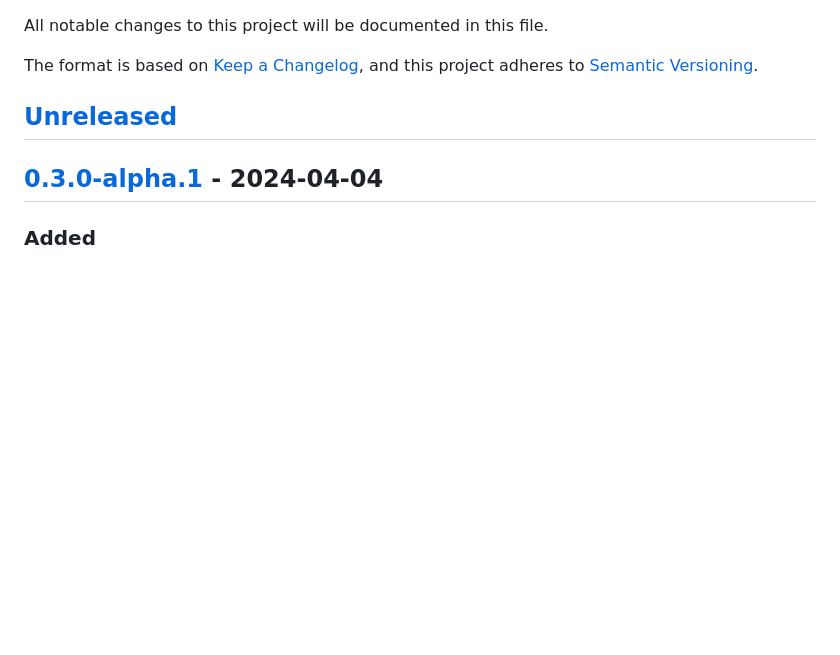
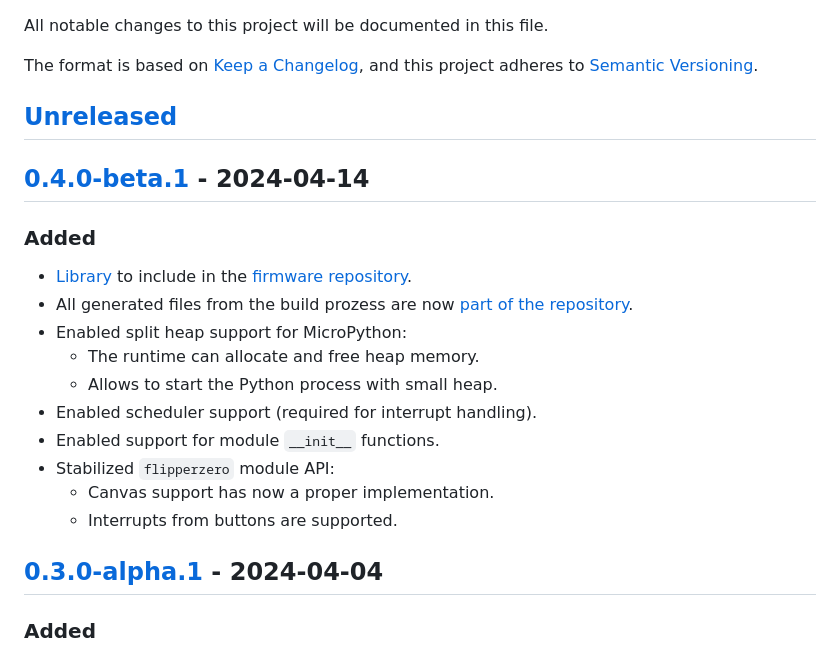
Before and after one commit to ofabel/mp-flipper, a Markdown page: CHANGELOG.md, the part around one of its changes. GitHub-like rendering; blank space fills up the shorter version.

```diff
--- a/CHANGELOG.md
+++ b/CHANGELOG.md
@@ -6,6 +6,21 @@ The format is based on [Keep a Changelog](https://keepachangelog.com/en/1.1.0/),
 and this project adheres to [Semantic Versioning](https://semver.org/spec/v2.0.0.html).
 
 ## [Unreleased]
+
+## [0.4.0-beta.1] - 2024-04-14
+
+### Added
+
+* [Library](https://github.com/ofabel/mp-flipper/tree/lib) to include in the [firmware repository](https://github.com/ofabel/flipperzero-firmware).
+* All generated files from the build prozess are now [part of the repository](https://github.com/ofabel/mp-flipper/tree/lib-release).
+* Enabled split heap support for MicroPython:
+  * The runtime can allocate and free heap memory.
+  * Allows to start the Python process with small heap.
+* Enabled scheduler support (required for interrupt handling).
+* Enabled support for module `__init__` functions.
+* Stabilized `flipperzero` module API:
+  * Canvas support has now a proper implementation.
+  * Interrupts from buttons are supported.
 
 ## [0.3.0-alpha.1] - 2024-04-04
 
```
Also changed, not shown: other parts of CHANGELOG.md (+2 -1 lines), README.md (+34 -17 lines), assets/file-browser.png (added), assets/qflipper.png (added), assets/tic-tac-toe.png (added), 2 other files.
